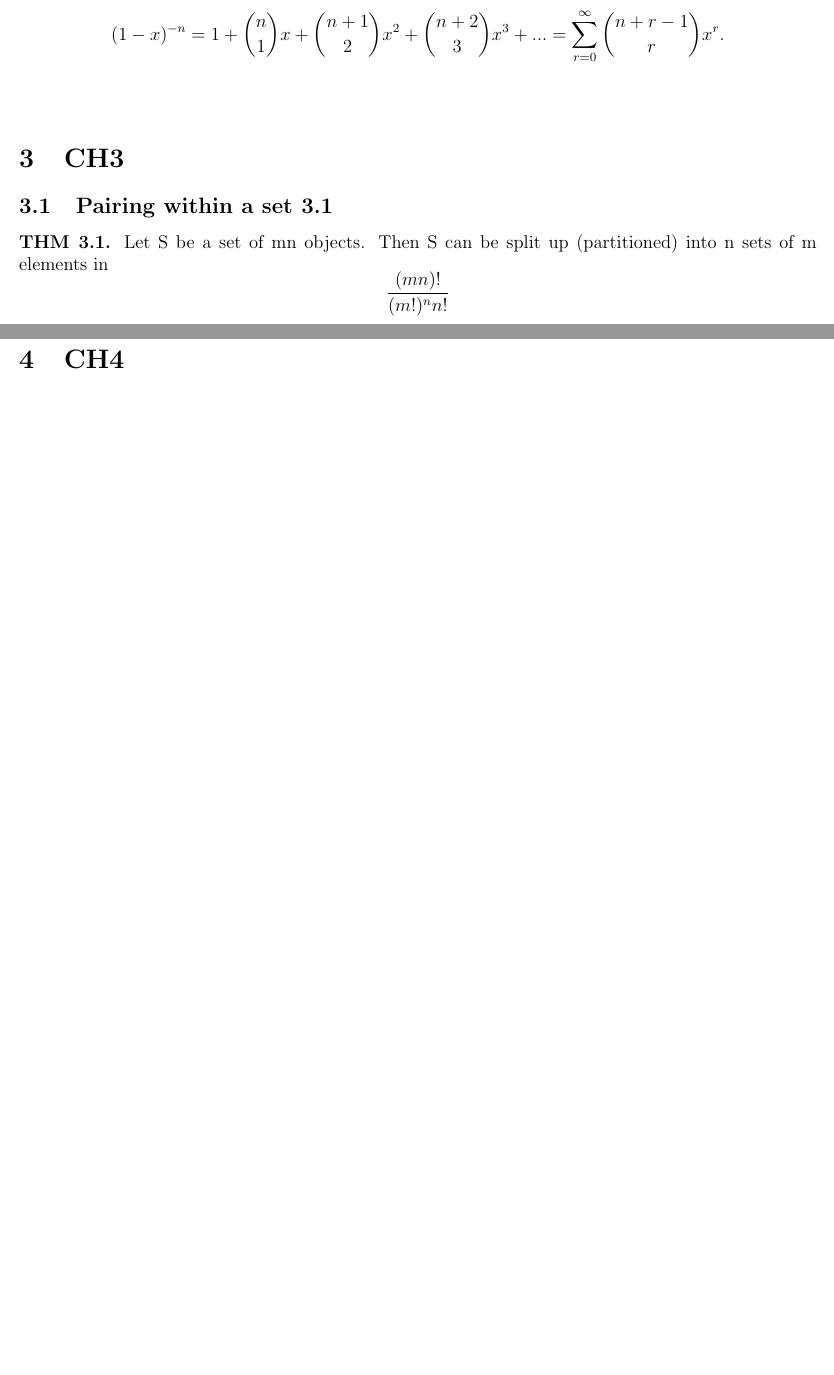
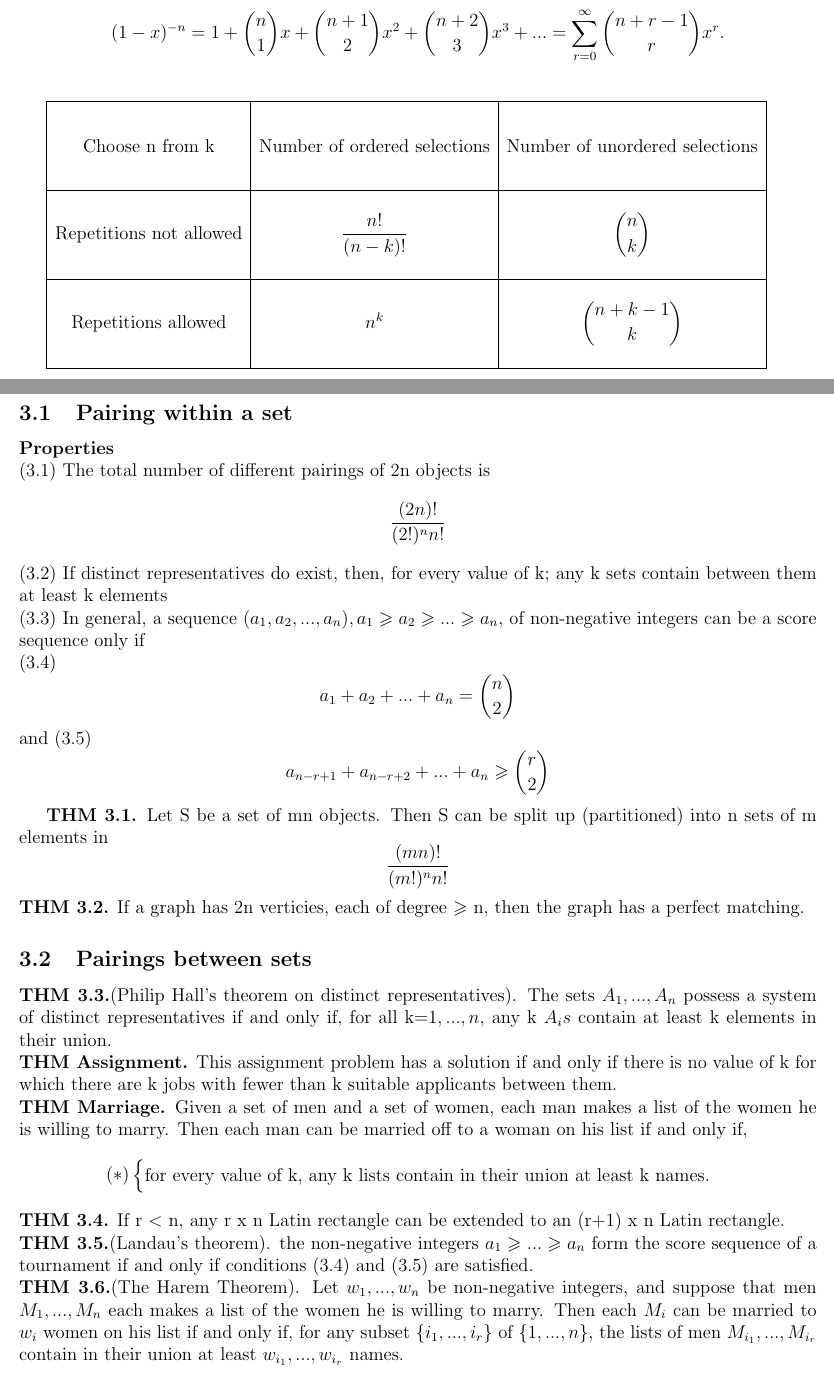
Before and after one commit to AnthonyQueen1/Combinitorics-Final, a LaTeX document (final.comb.tex): two parts of pages 1 and 2 of 4 before the commit and two parts of pages 1 and 2 of 5 after it, joined at a grey line, cut so that both start at the same text, the shorter picture padded with empty space. Compiled offline with pdfLaTeX.

Commit message:
working through chapter 3

```diff
--- a/final.comb.tex
+++ b/final.comb.tex
@@ -12,6 +12,7 @@
 \addtolength{\textheight}{1.75in}
 
 \usepackage{amsmath}
+\usepackage[thinlines]{easytable}
 \usepackage{upgreek}
 \usepackage{amsthm,amssymb}
 \usepackage{enumitem, mathtools}
@@ -39,10 +40,43 @@
 		\[ (1-x)^n  = 1 - \dbinom{n}{1}x + \dbinom{n}{2}x^2 - ... + (-1)^n\dbinom{n}{n}x^n = \sum\limits_{r=0}^n\dbinom{n}{r}(-1)^rx^r. \] \\
 	\textbf{THM 2.6.} If n is any positive integer, then
 		\[ (1-x)^{-n}  = 1 + \dbinom{n}{1}x + \dbinom{n+1}{2}x^2 + \dbinom{n+2}{3}x^3 + ... = \sum\limits_{r=0}^{\infty}\dbinom{n+r-1}{r}x^r.\] \\
+
+	\begin{TAB}(r,1cm,2cm)[5pt]{|c|c|c|}{|c|c|c|}% (rows,min,max)[tabcolsep]{columns}{rows}
+		Choose n from k & Number of ordered selections & Number of unordered selections \\
+		Repetitions not allowed & $ \dfrac{n!}{(n-k)!} $ & $\dbinom{n}{k}$ \\
+		Repetitions allowed & $n^k$ & $\dbinom{n+k-1}{k} $ \\
+	\end{TAB}
+
 	\section{CH3}
-	\subsection{Pairing within a set 3.1}
+	\subsection{Pairing within a set}
+	\textbf{Properties} \\
+	\text{(3.1)} The total number of different pairings of 2n objects is \[ \dfrac{(2n)!}{(2!)^nn!} \]
+	\text{(3.2)} If distinct representatives do exist, then, for every value of k; any k sets contain between them at least k elements \\
+	\text{(3.3)}
+	In general, a sequence $(a_1,a_2,...,a_n),a_1 \geqslant a_2 \geqslant ... \geqslant a_n$, of non-negative integers can be a score sequence only if  \\
+	\text{(3.4)}
+	\[ a_1 + a_2 + ... + a_n = \dbinom{n}{2} \]
+	and
+	\text{(3.5)} \[ a_{n-r+1} + a_{n-r+2} + ... + a_n \geqslant \dbinom{r}{2}   \]
+
+
 	\textbf{THM 3.1.} Let S be a set of mn objects. Then S can be split up (partitioned) into n sets of m elements in
-	\[ \frac{(mn)!}{(m!)^nn!} \]
+	\[ \dfrac{(mn)!}{(m!)^nn!} \]
+	\textbf{THM 3.2.} If a graph has 2n verticies, each of degree $\geqslant$ n, then the graph has a perfect matching.
+	\subsection{Pairings between sets}
+	\textbf{THM 3.3.}(Philip Hall's theorem on distinct representatives). The sets $A_1,...,A_n$ possess a system of distinct representatives if and only if, for all k=$1,...,n$, any k $A_is$ contain at least k elements in their union.  \\
+	\textbf{THM Assignment.} This assignment problem has a solution if and only if there is no value of k for which there are k jobs with fewer than k suitable applicants between them.		\\
+	\textbf{THM Marriage.} Given a set of men and a set of women, each man makes a list of the women he is willing to marry. Then each man can be married off to a woman on his list if and only if,
+	\[
+	(*)
+	\begin{cases}
+	\text{for every value of k, any k lists contain in their union at least k names.}
+	\end{cases}
+	\]
+	\textbf{THM 3.4.} If r $<$ n, any r x n Latin rectangle can be extended to an (r+1) x n Latin rectangle. \\
+	\textbf{THM 3.5.}(Landau's theorem). the non-negative integers $a_1 \geqslant ... \geqslant a_n$ form the score sequence of a tournament if and only if conditions (3.4) and (3.5) are satisfied.  \\
+	\textbf{THM 3.6.}(The Harem Theorem). Let $w_1,...,w_n$ be non-negative integers, and suppose that men $M_1,...,M_n$ each makes a list of the women he is willing to marry. Then each $M_i$ can be married to $w_i$ women on his list if and only if, for any subset $\{i_1,...,i_r\}$ of $\{ 1,...,n \}$, the lists of men $M_{i_1}, ..., M_{i_r}$ contain in their union at least $w_{i_1}, ..., w_{i_r}$ names. \\
+
 
 	\section{CH4}
 	\section{CH5}
```
Also changed, not shown: final.comb.pdf.
